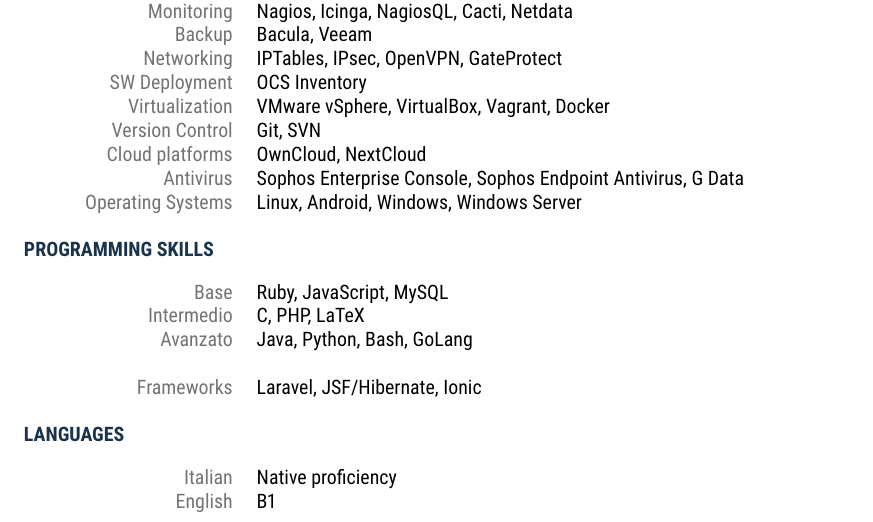
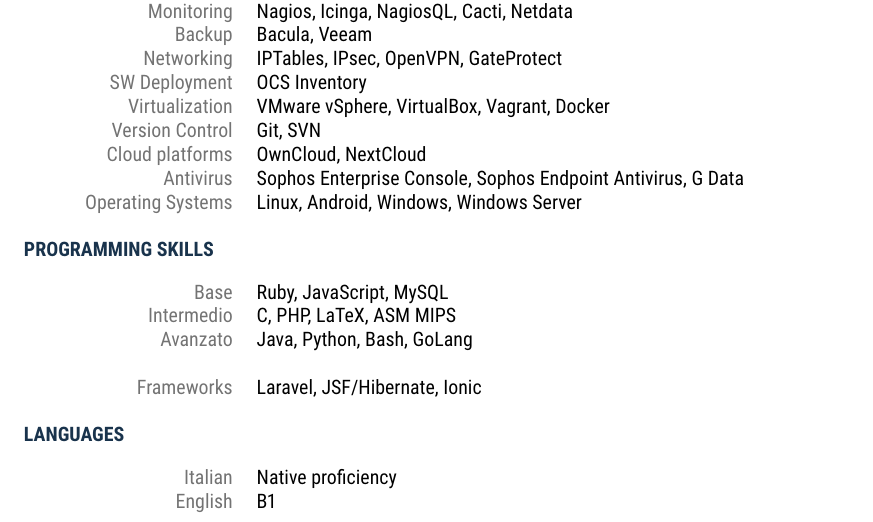
Before and after one commit to streambinder/erro, a LaTeX document (2018/en.tex): part of page 2 of 2, cut so that both start at the same text. Compiled offline with pdfLaTeX.

Commit message:
cv: add recently acquired MIPS skills

```diff
--- a/2018/en.tex
+++ b/2018/en.tex
@@ -144,7 +144,7 @@
 % paragraph content
 \begin{tabular}{ R{4cm} l }
 	\textcolor{lightgray}{Base}       & Ruby, JavaScript, MySQL       \\ \hfill
-	\textcolor{lightgray}{Intermedio} & C, PHP, LaTeX                 \\ \hfill
+	\textcolor{lightgray}{Intermedio} & C, PHP, LaTeX, ASM MIPS       \\ \hfill
 	\textcolor{lightgray}{Avanzato}   & Java, Python, Bash, GoLang    \\\\ \hfill
 	\textcolor{lightgray}{Frameworks} & Laravel, JSF/Hibernate, Ionic \\ \hfill
 \end{tabular}
```
Also changed, not shown: 2018/it.tex (+1 -1 lines).
